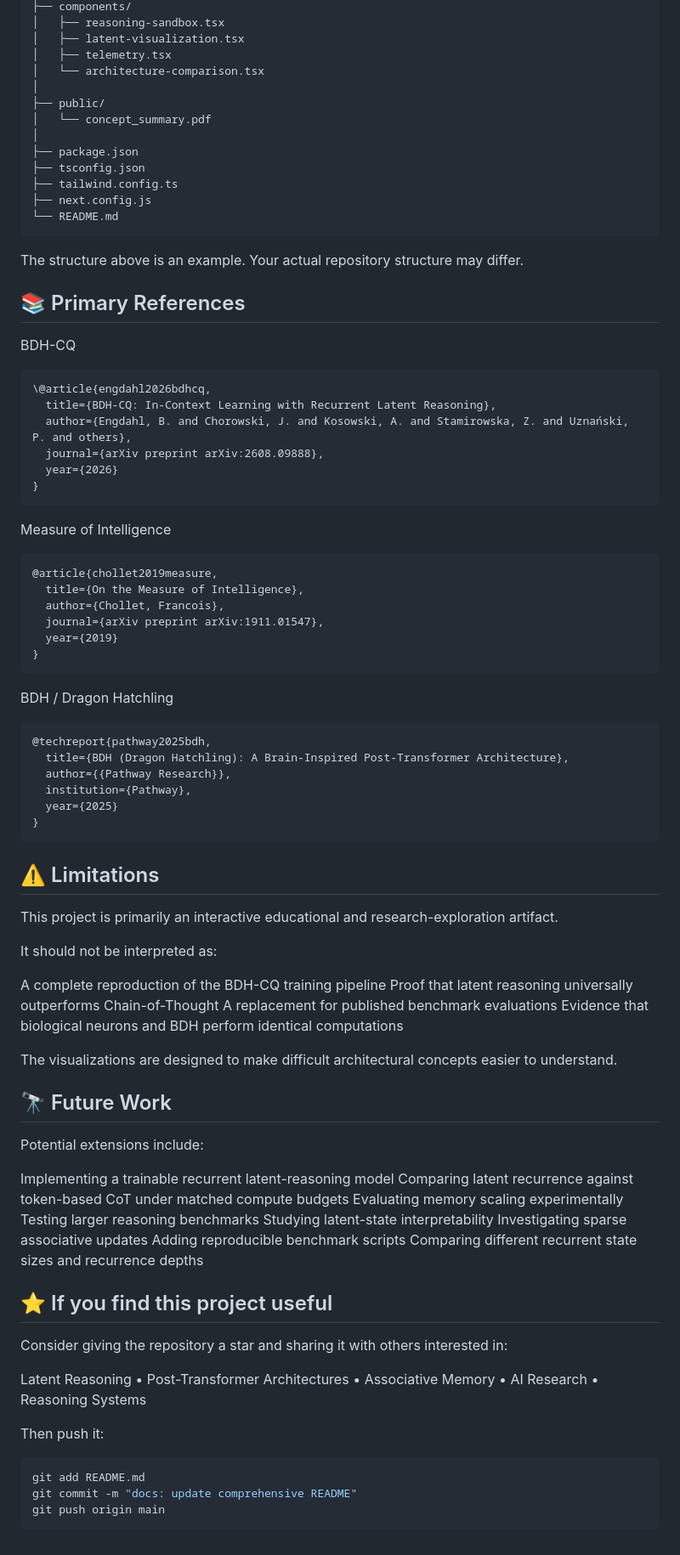
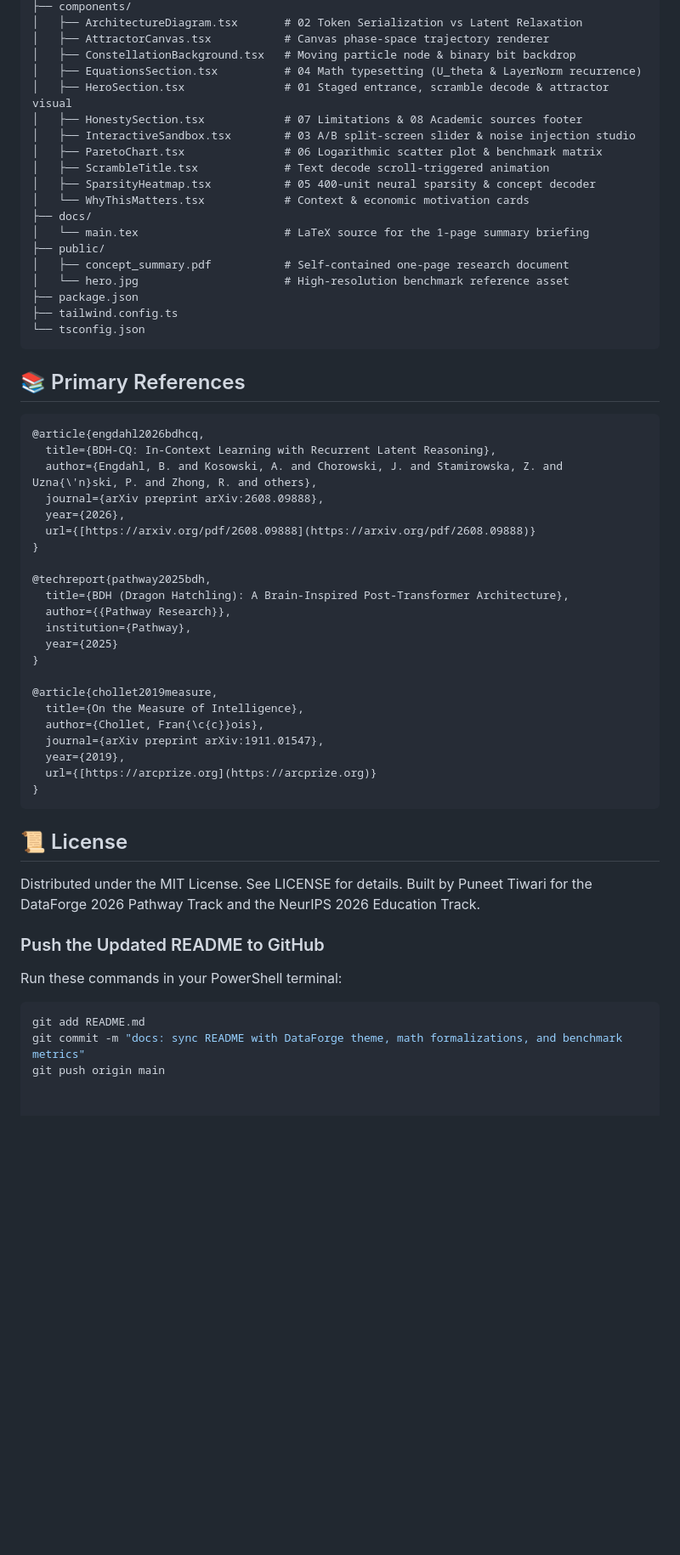
Before and after one commit to Puneetas015/bdh-cq-latent-reasoning, a Markdown page: README.md, the part around one of its changes. Shown at 85% size. GitHub-like rendering; blank space fills up the shorter version.

````diff
--- a/README.md
+++ b/README.md
@@ -278,85 +173,60 @@ bdh-cq-latent-reasoning/
 ├── components/
-│   ├── reasoning-sandbox.tsx
-│   ├── latent-visualization.tsx
-│   ├── telemetry.tsx
-│   └── architecture-comparison.tsx
-│
+│   ├── ArchitectureDiagram.tsx       # 02 Token Serialization vs Latent Relaxation
+│   ├── AttractorCanvas.tsx           # Canvas phase-space trajectory renderer
+│   ├── ConstellationBackground.tsx   # Moving particle node & binary bit backdrop
+│   ├── EquationsSection.tsx          # 04 Math typesetting (U_theta & LayerNorm recurrence)
+│   ├── HeroSection.tsx               # 01 Staged entrance, scramble decode & attractor visual
+│   ├── HonestySection.tsx            # 07 Limitations & 08 Academic sources footer
+│   ├── InteractiveSandbox.tsx        # 03 A/B split-screen slider & noise injection studio
+│   ├── ParetoChart.tsx               # 06 Logarithmic scatter plot & benchmark matrix
+│   ├── ScrambleTitle.tsx             # Text decode scroll-triggered animation
+│   ├── SparsityHeatmap.tsx           # 05 400-unit neural sparsity & concept decoder
+│   └── WhyThisMatters.tsx            # Context & economic motivation cards
+├── docs/
+│   └── main.tex                      # LaTeX source for the 1-page summary briefing
 ├── public/
-│   └── concept_summary.pdf
-│
+│   ├── concept_summary.pdf           # Self-contained one-page research document
+│   └── hero.jpg                      # High-resolution benchmark reference asset
 ├── package.json
-├── tsconfig.json
 ├── tailwind.config.ts
-├── next.config.js
-└── README.md
+└── tsconfig.json
 ```
-The structure above is an example. Your actual repository structure may differ.
+
 
 ## 📚 Primary References
-BDH-CQ
+
 ```
-\@article{engdahl2026bdhcq,
+@article{engdahl2026bdhcq,
   title={BDH-CQ: In-Context Learning with Recurrent Latent Reasoning},
-  author={Engdahl, B. and Chorowski, J. and Kosowski, A. and Stamirowska, Z. and Uznański, P. and others},
+  author={Engdahl, B. and Kosowski, A. and Chorowski, J. and Stamirowska, Z. and Uzna{\'n}ski, P. and Zhong, R. and others},
   journal={arXiv preprint arXiv:2608.09888},
-  year={2026}
+  year={2026},
+  url={[https://arxiv.org/pdf/2608.09888](https://arxiv.org/pdf/2608.09888)}
 }
-```
-Measure of Intelligence
-```
-@article{chollet2019measure,
-  title={On the Measure of Intelligence},
-  author={Chollet, Francois},
-  journal={arXiv preprint arXiv:1911.01547},
-  year={2019}
-}
-```
-BDH / Dragon Hatchling
-```
+
 @techreport{pathway2025bdh,
   title={BDH (Dragon Hatchling): A Brain-Inspired Post-Transformer Architecture},
   author={{Pathway Research}},
   institution={Pathway},
   year={2025}
 }
+
+@article{chollet2019measure,
+  title={On the Measure of Intelligence},
+  author={Chollet, Fran{\c{c}}ois},
+  journal={arXiv preprint arXiv:1911.01547},
+  year={2019},
+  url={[https://arcprize.org](https://arcprize.org)}
+}
 ```
-## ⚠️ Limitations
+## 📜 License
+Distributed under the MIT License. See LICENSE for details. Built by Puneet Tiwari for the DataForge 2026 Pathway Track and the NeurIPS 2026 Education Track.
 
-This project is primarily an interactive educational and research-exploration artifact.
+### Push the Updated README to GitHub
 
-It should not be interpreted as:
+Run these commands in your PowerShell terminal:
 
-A complete reproduction of the BDH-CQ training pipeline
-Proof that latent reasoning universally outperforms Chain-of-Thought
-A replacement for published benchmark evaluations
-Evidence that biological neurons and BDH perform identical computations
-
-The visualizations are designed to make difficult architectural concepts easier to understand.
-
-## 🔭 Future Work
-
-Potential extensions include:
-
-Implementing a trainable recurrent latent-reasoning model
-Comparing latent recurrence against token-based CoT under matched compute budgets
-Evaluating memory scaling experimentally
-Testing larger reasoning benchmarks
-Studying latent-state interpretability
-Investigating sparse associative updates
-Adding reproducible benchmark scripts
-Comparing different recurrent state sizes and recurrence depths
-
-## ⭐ If you find this project useful
-
-Consider giving the repository a star and sharing it with others interested in:
-
-Latent Reasoning • Post-Transformer Architectures • Associative Memory • AI Research • Reasoning Systems
-
-
-Then push it:
-
-```bash
+```powershell
 git add README.md
-git commit -m "docs: update comprehensive README"
+git commit -m "docs: sync README with DataForge theme, math formalizations, and benchmark metrics"
 git push origin main
-```
````
Also changed, not shown: other parts of README.md (+128 -233 lines).
